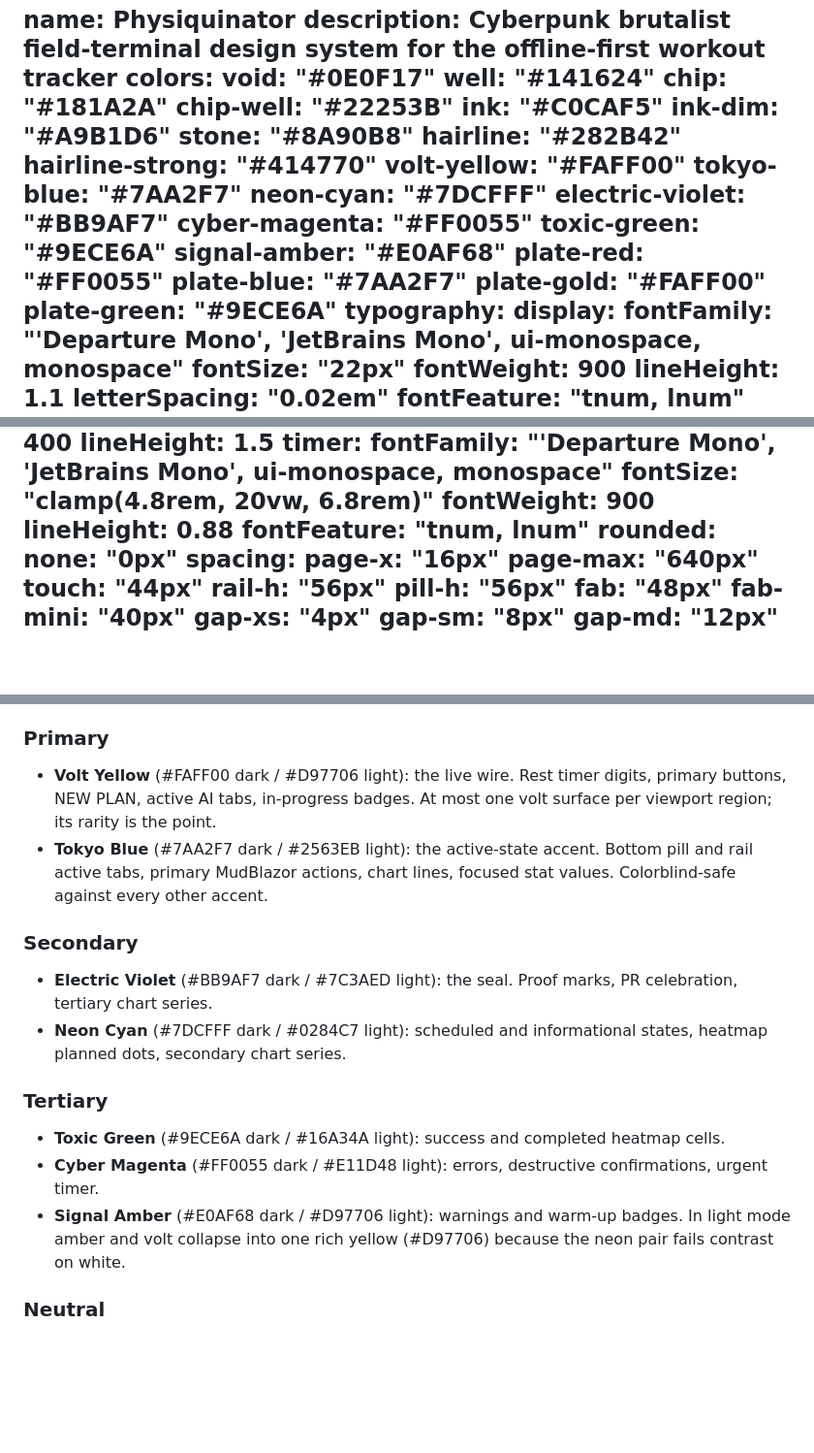
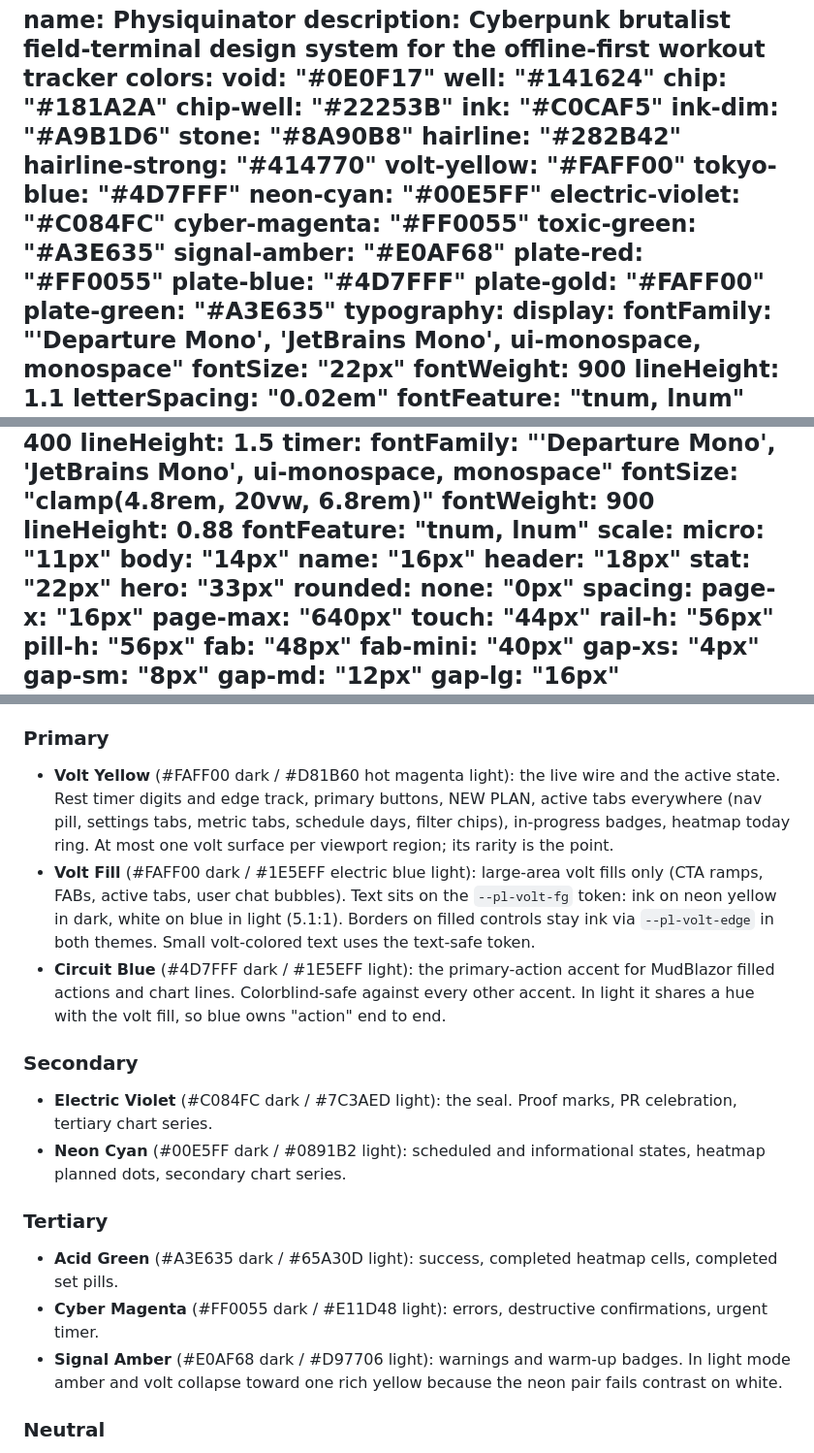
Before and after one commit to kadato/Physiquinator, a Markdown page: DESIGN.md, 3 parts joined by grey strips. Shown at 97% size. GitHub-like rendering; blank space fills up the shorter version.

Commit message:
docs(design): document the plate depth pass and the warm light theme

```diff
--- a/DESIGN.md
+++ b/DESIGN.md
@@ -12,16 +12,16 @@ colors:
   hairline: "#282B42"
   hairline-strong: "#414770"
   volt-yellow: "#FAFF00"
-  tokyo-blue: "#7AA2F7"
-  neon-cyan: "#7DCFFF"
-  electric-violet: "#BB9AF7"
+  tokyo-blue: "#4D7FFF"
+  neon-cyan: "#00E5FF"
+  electric-violet: "#C084FC"
   cyber-magenta: "#FF0055"
-  toxic-green: "#9ECE6A"
+  toxic-green: "#A3E635"
   signal-amber: "#E0AF68"
   plate-red: "#FF0055"
-  plate-blue: "#7AA2F7"
+  plate-blue: "#4D7FFF"
   plate-gold: "#FAFF00"
-  plate-green: "#9ECE6A"
+  plate-green: "#A3E635"
 typography:
   display:
     fontFamily: "'Departure Mono', 'JetBrains Mono', ui-monospace, monospace"
@@ -53,6 +53,13 @@ typography:
     fontWeight: 900
     lineHeight: 0.88
     fontFeature: "tnum, lnum"
+  scale:
+    micro: "11px"
+    body: "14px"
+    name: "16px"
+    header: "18px"
+    stat: "22px"
+    hero: "33px"
 rounded:
   none: "0px"
 spacing:
@@ -154,19 +161,20 @@ Tokyo Night: a deep blue-violet night ground with periwinkle ink, punctuated by
 
 ### Primary
 
-- **Volt Yellow** (#FAFF00 dark / #D97706 light): the live wire. Rest timer digits, primary buttons, NEW PLAN, active AI tabs, in-progress badges. At most one volt surface per viewport region; its rarity is the point.
-- **Tokyo Blue** (#7AA2F7 dark / #2563EB light): the active-state accent. Bottom pill and rail active tabs, primary MudBlazor actions, chart lines, focused stat values. Colorblind-safe against every other accent.
+- **Volt Yellow** (#FAFF00 dark / #D81B60 hot magenta light): the live wire and the active state. Rest timer digits and edge track, primary buttons, NEW PLAN, active tabs everywhere (nav pill, settings tabs, metric tabs, schedule days, filter chips), in-progress badges, heatmap today ring. At most one volt surface per viewport region; its rarity is the point.
+- **Volt Fill** (#FAFF00 dark / #1E5EFF electric blue light): large-area volt fills only (CTA ramps, FABs, active tabs, user chat bubbles). Text sits on the `--pl-volt-fg` token: ink on neon yellow in dark, white on blue in light (5.1:1). Borders on filled controls stay ink via `--pl-volt-edge` in both themes. Small volt-colored text uses the text-safe token.
+- **Circuit Blue** (#4D7FFF dark / #1E5EFF light): the primary-action accent for MudBlazor filled actions and chart lines. Colorblind-safe against every other accent. In light it shares a hue with the volt fill, so blue owns "action" end to end.
 
 ### Secondary
 
-- **Electric Violet** (#BB9AF7 dark / #7C3AED light): the seal. Proof marks, PR celebration, tertiary chart series.
-- **Neon Cyan** (#7DCFFF dark / #0284C7 light): scheduled and informational states, heatmap planned dots, secondary chart series.
+- **Electric Violet** (#C084FC dark / #7C3AED light): the seal. Proof marks, PR celebration, tertiary chart series.
+- **Neon Cyan** (#00E5FF dark / #0891B2 light): scheduled and informational states, heatmap planned dots, secondary chart series.
 
 ### Tertiary
 
-- **Toxic Green** (#9ECE6A dark / #16A34A light): success and completed heatmap cells.
+- **Acid Green** (#A3E635 dark / #65A30D light): success, completed heatmap cells, completed set pills.
 - **Cyber Magenta** (#FF0055 dark / #E11D48 light): errors, destructive confirmations, urgent timer.
-- **Signal Amber** (#E0AF68 dark / #D97706 light): warnings and warm-up badges. In light mode amber and volt collapse into one rich yellow (#D97706) because the neon pair fails contrast on white.
+- **Signal Amber** (#E0AF68 dark / #D97706 light): warnings and warm-up badges. In light mode amber and volt collapse toward one rich yellow because the neon pair fails contrast on white.
 
 ### Neutral
 
```
Also changed, not shown: other parts of DESIGN.md (+15 -12 lines).
